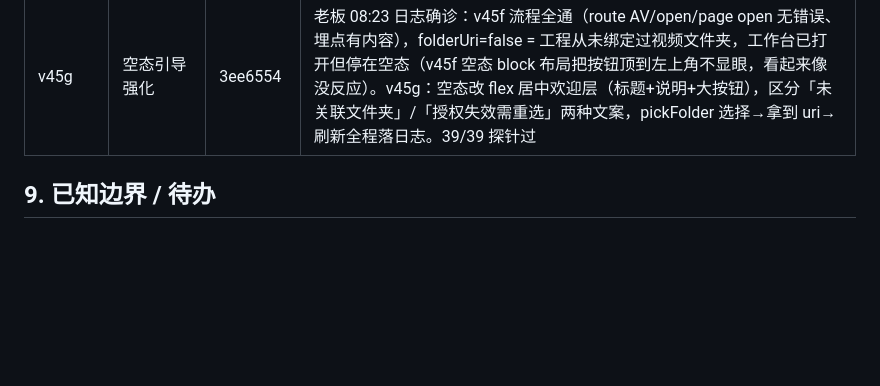
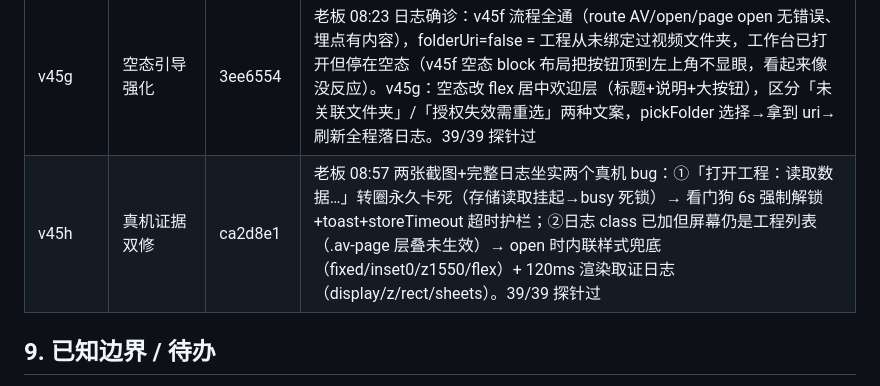
Before and after one commit to SinigLi/supersplat-apk, a Markdown page: docs/DIRECTOR.md, the part around the change. Drawn GitHub-style; blank space fills up the shorter version.

Commit message:
docs: v45h row

```diff
--- a/docs/DIRECTOR.md
+++ b/docs/DIRECTOR.md
@@ -346,6 +346,7 @@ node tests/probe-bottom.mjs  # 底栏按钮量测 + 截图
 | v45e | 热修：视频工程打不开 | 78f2016 | 老板 07:21 反馈：点视频工程只横屏、界面不出。桌面探针 39/39 全绿但真机静默失败 → 按既定排障链路：①open()/路由全链路 DebugLog 埋点（route AV/open meta/page open/listFiles/folder ERR/open FAIL）②全局 error/unhandledrejection 钩子落日志（静默失败终结者）③open 包 try/catch：异常时 toast 具体错误+退回工程列表，不再黑横屏 ④MediaServer.load() 在 Activity 重建时重置方向（进程未死重开 App 残留横屏请求的嫌疑消除）。下一轮老板复现后🐞导日志即可精确定位 |
 | v45f | 热修：日志空行+空态入口 | 08a84e6 | 老板 07:46 回报仍打不开。日志文件 8 行全空 → v45e 埋点传参错误：DebugLog.append 应传 {text:...} 而非裸字符串，原生 getString 全落空。修复：dlog/路由埋点改 {text:} 形态；toast 全部落日志；视频 error 事件落日志；空态加「重新授权目录」按钮（隔夜 SAF 授权失效为头号嫌疑）。38+39 探针全绿 |
 | v45g | 空态引导强化 | 3ee6554 | 老板 08:23 日志确诊：v45f 流程全通（route AV/open/page open 无错误、埋点有内容），folderUri=false = 工程从未绑定过视频文件夹，工作台已打开但停在空态（v45f 空态 block 布局把按钮顶到左上角不显眼，看起来像没反应）。v45g：空态改 flex 居中欢迎层（标题+说明+大按钮），区分「未关联文件夹」/「授权失效需重选」两种文案，pickFolder 选择→拿到 uri→刷新全程落日志。39/39 探针过 |
+| v45h | 真机证据双修 | ca2d8e1 | 老板 08:57 两张截图+完整日志坐实两个真机 bug：①「打开工程：读取数据…」转圈永久卡死（存储读取挂起→busy 死锁）→ 看门狗 6s 强制解锁+toast+storeTimeout 超时护栏；②日志 class 已加但屏幕仍是工程列表（.av-page 层叠未生效）→ open 时内联样式兜底（fixed/inset0/z1550/flex）+ 120ms 渲染取证日志（display/z/rect/sheets）。39/39 探针过 |
 
 ## 9. 已知边界 / 待办
 
```
